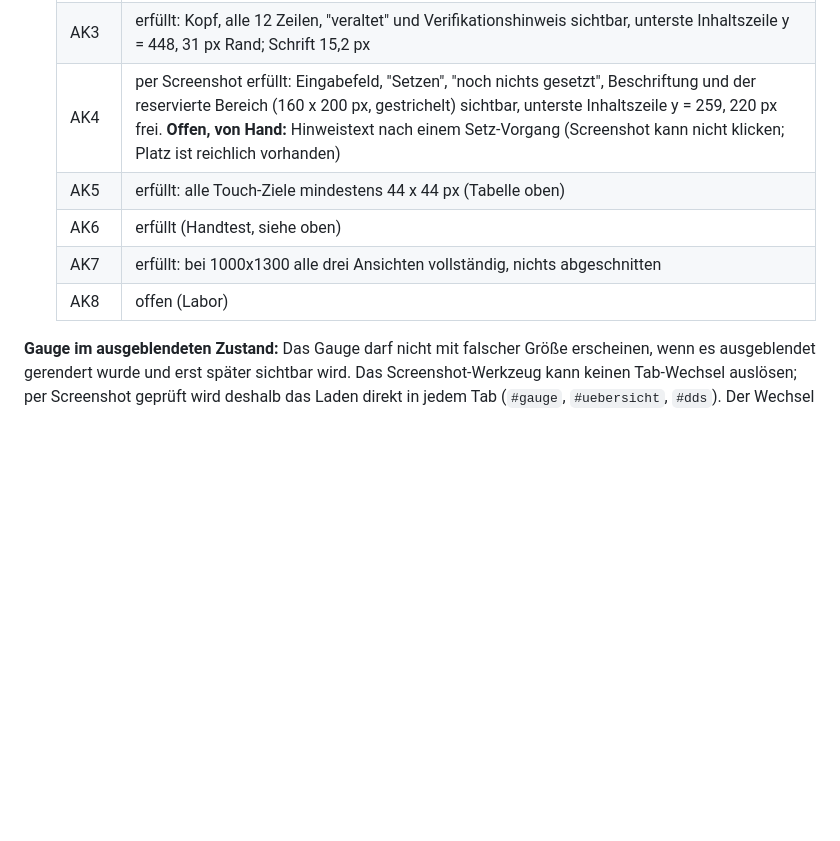
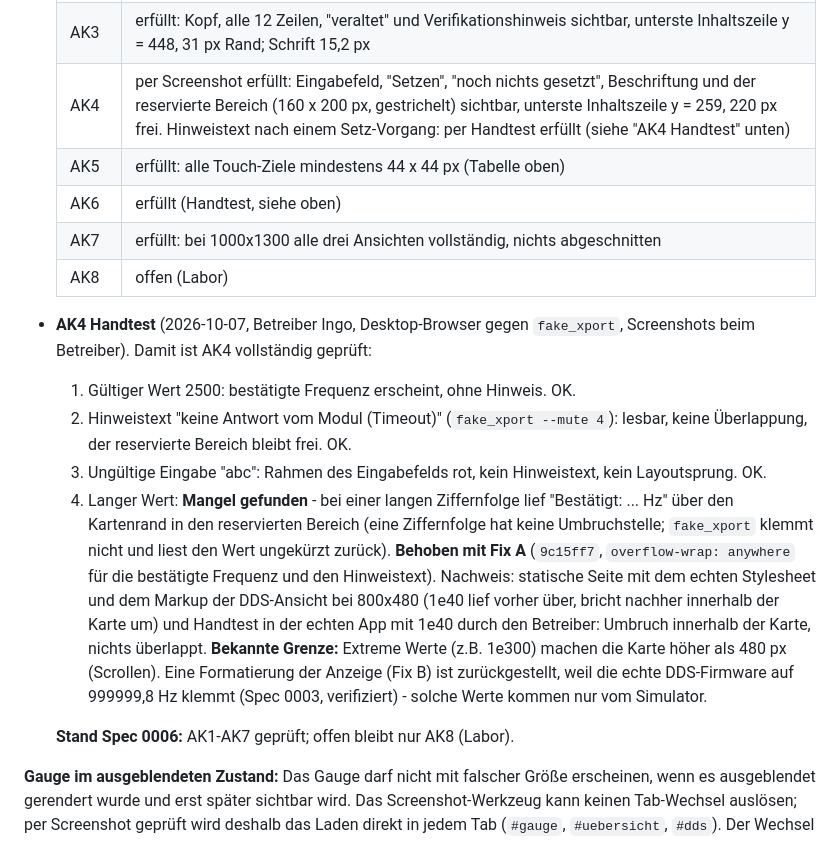
Before and after one commit to ingo181/optobusctlab, a Markdown page: specs/0006-touch-layout-800x480.md, the part around the change. GitHub-like rendering; blank space fills up the shorter version.

Commit message:
Spec 0006: record AK4 hand test (complete), only AK8 left
Operator test 2026-10-07 against fake_xport: valid set OK; the timeout
notice (--mute 4) is readable without overlap and leaves the reserved
area free; "abc" only marks the input red, no layout jump. A long
digit run overflowed into the reserved area - fixed with fix A
(9c15ff7), confirmed with 1e40 in the real app and on a static page.
Known limit: extreme values (1e300) grow the card beyond 480 px;
formatting fix B deferred since the real DDS clamps to 999999.8 Hz.

Co-Authored-By: Claude Opus 5.5 <noreply@anthropic.com>

```diff
--- a/specs/0006-touch-layout-800x480.md
+++ b/specs/0006-touch-layout-800x480.md
@@ -206,11 +206,37 @@ dieselbe Einzelseite mit Titelzeile, Gauge, DDS-Bedienfeld und Übersicht.
   | AK1a | erfüllt: ohne Fragment ist Gauge aktiv (Rust-Tests grün, Screenshot) |
   | AK2 | erfüllt: Gauge vollständig sichtbar, unterste Inhaltszeile y = 438 (inkl. Kartenschatten), 41 px Rand |
   | AK3 | erfüllt: Kopf, alle 12 Zeilen, "veraltet" und Verifikationshinweis sichtbar, unterste Inhaltszeile y = 448, 31 px Rand; Schrift 15,2 px |
-  | AK4 | per Screenshot erfüllt: Eingabefeld, "Setzen", "noch nichts gesetzt", Beschriftung und der reservierte Bereich (160 x 200 px, gestrichelt) sichtbar, unterste Inhaltszeile y = 259, 220 px frei. **Offen, von Hand:** Hinweistext nach einem Setz-Vorgang (Screenshot kann nicht klicken; Platz ist reichlich vorhanden) |
+  | AK4 | per Screenshot erfüllt: Eingabefeld, "Setzen", "noch nichts gesetzt", Beschriftung und der reservierte Bereich (160 x 200 px, gestrichelt) sichtbar, unterste Inhaltszeile y = 259, 220 px frei. Hinweistext nach einem Setz-Vorgang: per Handtest erfüllt (siehe "AK4 Handtest" unten) |
   | AK5 | erfüllt: alle Touch-Ziele mindestens 44 x 44 px (Tabelle oben) |
   | AK6 | erfüllt (Handtest, siehe oben) |
   | AK7 | erfüllt: bei 1000x1300 alle drei Ansichten vollständig, nichts abgeschnitten |
   | AK8 | offen (Labor) |
+
+- **AK4 Handtest** (2026-10-07, Betreiber Ingo, Desktop-Browser gegen
+  `fake_xport`, Screenshots beim Betreiber). Damit ist AK4 vollständig
+  geprüft:
+  1. Gültiger Wert 2500: bestätigte Frequenz erscheint, ohne Hinweis. OK.
+  2. Hinweistext "keine Antwort vom Modul (Timeout)" (`fake_xport --mute
+     4`): lesbar, keine Überlappung, der reservierte Bereich bleibt frei.
+     OK.
+  3. Ungültige Eingabe "abc": Rahmen des Eingabefelds rot, kein
+     Hinweistext, kein Layoutsprung. OK.
+  4. Langer Wert: **Mangel gefunden** - bei einer langen Ziffernfolge lief
+     "Bestätigt: ... Hz" über den Kartenrand in den reservierten Bereich
+     (eine Ziffernfolge hat keine Umbruchstelle; `fake_xport` klemmt nicht
+     und liest den Wert ungekürzt zurück). **Behoben mit Fix A**
+     (`9c15ff7`, `overflow-wrap: anywhere` für die bestätigte Frequenz und
+     den Hinweistext). Nachweis: statische Seite mit dem echten Stylesheet
+     und dem Markup der DDS-Ansicht bei 800x480 (1e40 lief vorher über,
+     bricht nachher innerhalb der Karte um) und Handtest in der echten App
+     mit 1e40 durch den Betreiber: Umbruch innerhalb der Karte, nichts
+     überlappt. **Bekannte Grenze:** Extreme Werte (z.B. 1e300) machen die
+     Karte höher als 480 px (Scrollen). Eine Formatierung der Anzeige (Fix
+     B) ist zurückgestellt, weil die echte DDS-Firmware auf 999999,8 Hz
+     klemmt (Spec 0003, verifiziert) - solche Werte kommen nur vom
+     Simulator.
+
+  **Stand Spec 0006:** AK1-AK7 geprüft; offen bleibt nur AK8 (Labor).
 
 **Gauge im ausgeblendeten Zustand:** Das Gauge darf nicht mit falscher
 Größe erscheinen, wenn es ausgeblendet gerendert wurde und erst später
```
